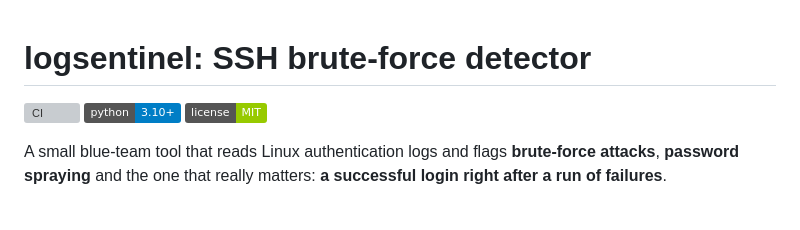
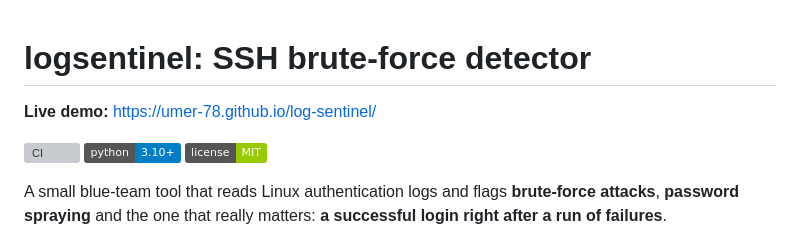
Before and after one commit to umer-78/log-sentinel, a Markdown page: README.md, the part around the change. Rendered like a GitHub page; badges without logos; blank space fills up the shorter version; grey boxes are pictures that could not be loaded.

Commit message:
docs: CI badge and live demo link at the top of the README

```diff
--- a/README.md
+++ b/README.md
@@ -1,4 +1,6 @@
 # logsentinel: SSH brute-force detector
+
+**Live demo:** https://umer-78.github.io/log-sentinel/
 
 [![CI](https://github.com/umer-78/log-sentinel/actions/workflows/ci.yml/badge.svg)](https://github.com/umer-78/log-sentinel/actions/workflows/ci.yml)
 ![Python](https://img.shields.io/badge/python-3.10%2B-blue)
```
